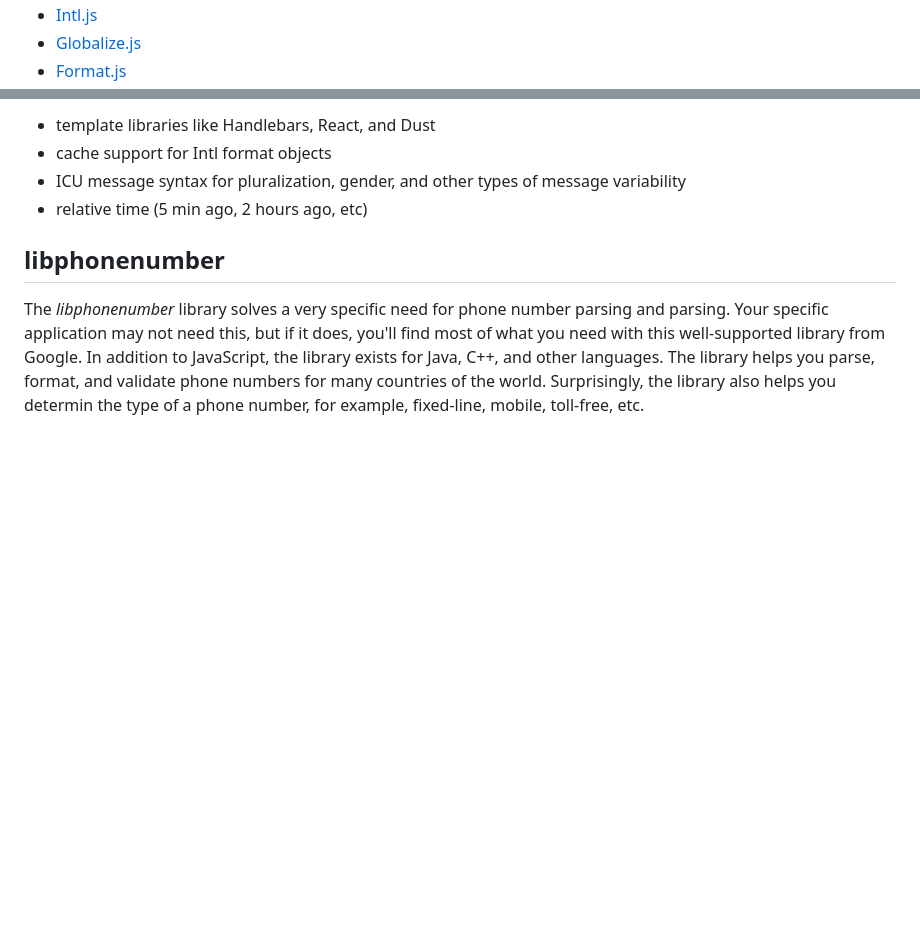
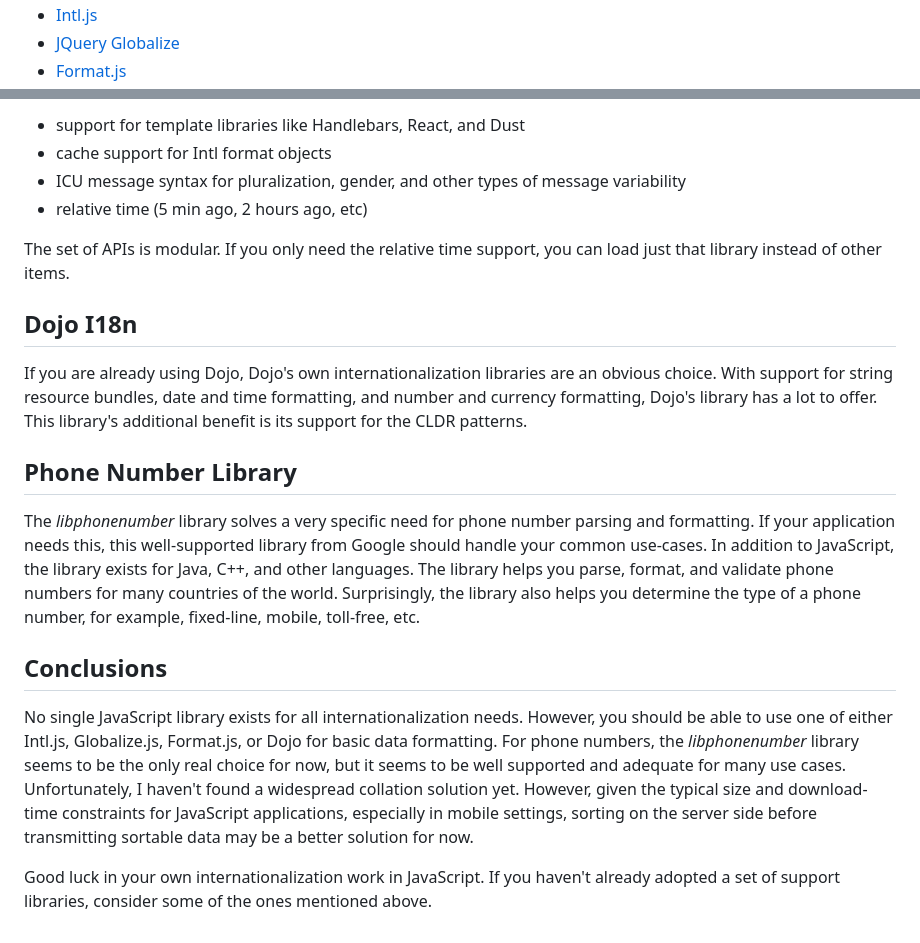
Before and after one commit to joconner/i18n-examples, a Markdown page: js-intl-options/readme.md, 2 parts joined by grey strips. Rendered like a GitHub page; blank space fills up the shorter version.

```diff
--- a/js-intl-options/readme.md
+++ b/js-intl-options/readme.md
@@ -22,3 +28,3 @@ Considering the features above, you might consider these JavaScript internationa
 * [Intl.js](https://github.com/andyearnshaw/Intl.js)
-* [Globalize.js](https://github.com/jquery/globalize)
+* [JQuery Globalize](https://github.com/jquery/globalize)
 * [Format.js](http://formatjs.io/)
@@ -54,9 +66,21 @@ The Format.js library was recently released by Yahoo. It builds upon the Intl.js
 
-* template libraries like Handlebars, React, and Dust
+* support for template libraries like Handlebars, React, and Dust
 * cache support for Intl format objects
 * ICU message syntax for pluralization, gender, and other types of message variability
 * relative time (5 min ago, 2 hours ago, etc)
 
-## libphonenumber
+The set of APIs is modular. If you only need the relative time support, you can load just that library instead of other items.
 
-The *libphonenumber* library solves a very specific need for phone number parsing and parsing. Your specific application may not need this, but if it does, you'll find most of what you need with this well-supported library from Google. In addition to JavaScript, the library exists for Java, C++, and other languages. The library helps you parse, format, and validate phone numbers for many countries of the world. Surprisingly, the library also helps you determin the type of  a phone number, for example, fixed-line, mobile, toll-free, etc.
+## Dojo I18n
+
+If you are already using Dojo, Dojo's own internationalization libraries are an obvious choice. With support for string resource bundles, date and time formatting, and number and currency formatting, Dojo's library has a lot to offer. This library's additional benefit is its support for the CLDR patterns.
+
+## Phone Number Library
+
+The *libphonenumber* library solves a very specific need for phone number parsing and formatting. If your application needs this, this well-supported library from Google should handle your common use-cases. In addition to JavaScript, the library exists for Java, C++, and other languages. The library helps you parse, format, and validate phone numbers for many countries of the world. Surprisingly, the library also helps you determine the type of a phone number, for example, fixed-line, mobile, toll-free, etc.
+
+## Conclusions
+
+No single JavaScript library exists for all internationalization needs. However, you should be able to use one of either Intl.js, Globalize.js, Format.js, or Dojo for basic data formatting. For phone numbers, the *libphonenumber* library seems to be the only real choice for now, but it seems to be well supported and adequate for many use cases. Unfortunately, I haven't found a widespread collation solution yet. However, given the typical size and download-time constraints for JavaScript applications, especially in mobile settings, sorting on the server side before transmitting sortable data may be a better solution for now.
+
+ Good luck in your own internationalization work in JavaScript. If you haven't already adopted a set of support libraries, consider some of the ones mentioned above.
```
Also changed, not shown: other parts of js-intl-options/readme.md (+29 -17 lines), js-intl-options/images/vintage_map.jpg (added).
